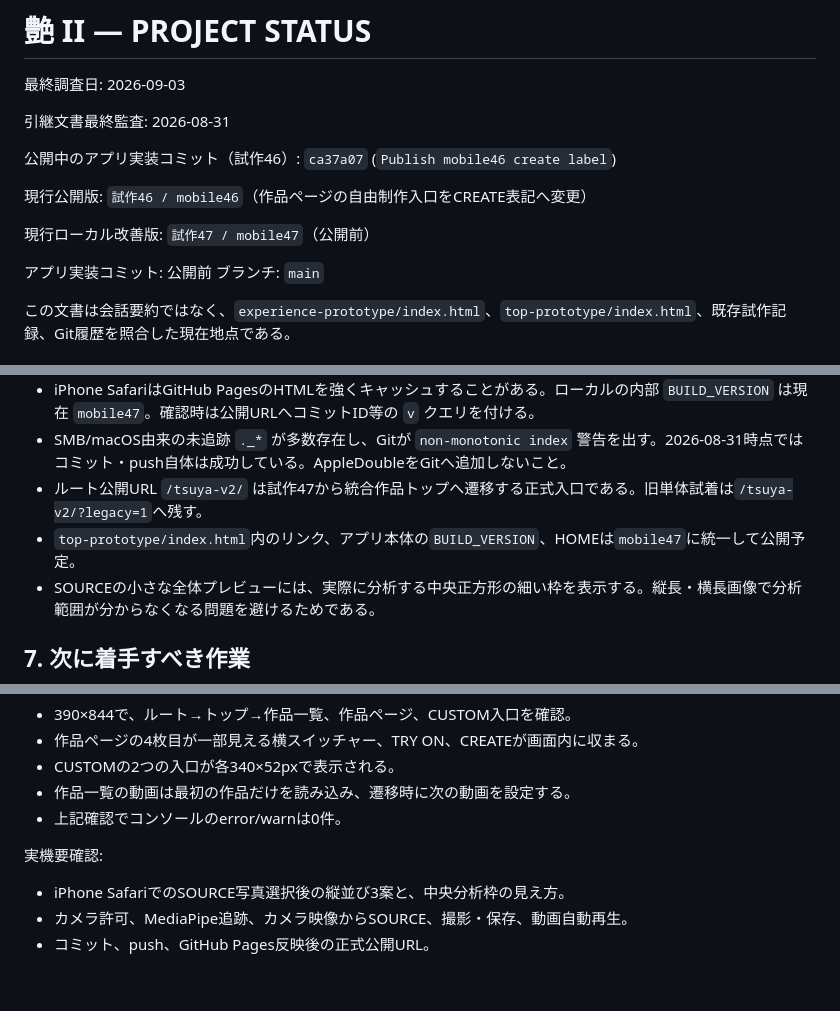
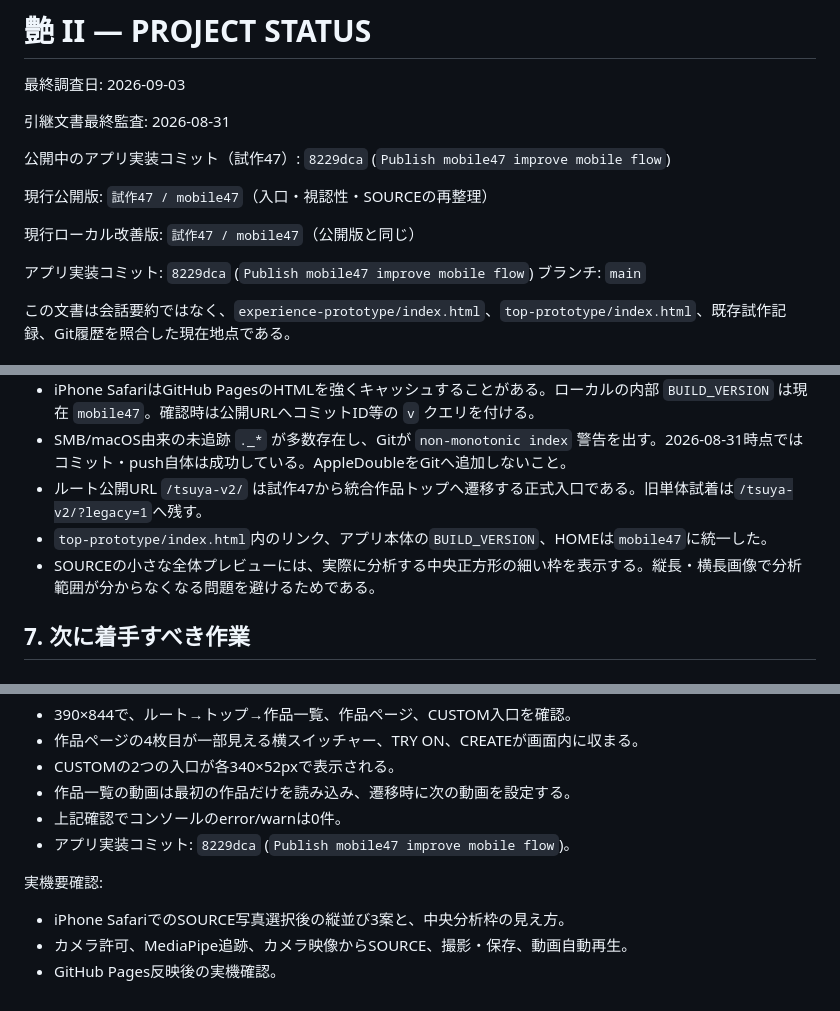
Before and after one commit to ebiko5555/tsuya-v2, a Markdown page: PROJECT_STATUS.md, 3 parts joined by grey strips. GitHub-like rendering.

Commit message:
Document mobile47 publication

```diff
--- a/PROJECT_STATUS.md
+++ b/PROJECT_STATUS.md
@@ -4,13 +4,13 @@
 
 引継文書最終監査: 2026-08-31
 
-公開中のアプリ実装コミット（試作46）: `ca37a07` (`Publish mobile46 create label`)
+公開中のアプリ実装コミット（試作47）: `8229dca` (`Publish mobile47 improve mobile flow`)
 
-現行公開版: `試作46 / mobile46`（作品ページの自由制作入口をCREATE表記へ変更）
+現行公開版: `試作47 / mobile47`（入口・視認性・SOURCEの再整理）
 
-現行ローカル改善版: `試作47 / mobile47`（公開前）
+現行ローカル改善版: `試作47 / mobile47`（公開版と同じ）
 
-アプリ実装コミット: 公開前
+アプリ実装コミット: `8229dca` (`Publish mobile47 improve mobile flow`)
 ブランチ: `main`
 
 この文書は会話要約ではなく、`experience-prototype/index.html`、`top-prototype/index.html`、既存試作記録、Git履歴を照合した現在地点である。
@@ -224,7 +224,7 @@
 - iPhone SafariはGitHub PagesのHTMLを強くキャッシュすることがある。ローカルの内部 `BUILD_VERSION` は現在 `mobile47`。確認時は公開URLへコミットID等の `v` クエリを付ける。
 - SMB/macOS由来の未追跡 `._*` が多数存在し、Gitが `non-monotonic index` 警告を出す。2026-08-31時点ではコミット・push自体は成功している。AppleDoubleをGitへ追加しないこと。
 - ルート公開URL `/tsuya-v2/` は試作47から統合作品トップへ遷移する正式入口である。旧単体試着は`/tsuya-v2/?legacy=1`へ残す。
-- `top-prototype/index.html`内のリンク、アプリ本体の`BUILD_VERSION`、HOMEは`mobile47`に統一して公開予定。
+- `top-prototype/index.html`内のリンク、アプリ本体の`BUILD_VERSION`、HOMEは`mobile47`に統一した。
 - SOURCEの小さな全体プレビューには、実際に分析する中央正方形の細い枠を表示する。縦長・横長画像で分析範囲が分からなくなる問題を避けるためである。
 
 ## 7. 次に着手すべき作業
@@ -812,9 +812,10 @@
 - CUSTOMの2つの入口が各340×52pxで表示される。
 - 作品一覧の動画は最初の作品だけを読み込み、遷移時に次の動画を設定する。
 - 上記確認でコンソールのerror/warnは0件。
+- アプリ実装コミット: `8229dca` (`Publish mobile47 improve mobile flow`)。
 
 実機要確認:
 
 - iPhone SafariでのSOURCE写真選択後の縦並び3案と、中央分析枠の見え方。
 - カメラ許可、MediaPipe追跡、カメラ映像からSOURCE、撮影・保存、動画自動再生。
-- コミット、push、GitHub Pages反映後の正式公開URL。
+- GitHub Pages反映後の実機確認。
```
